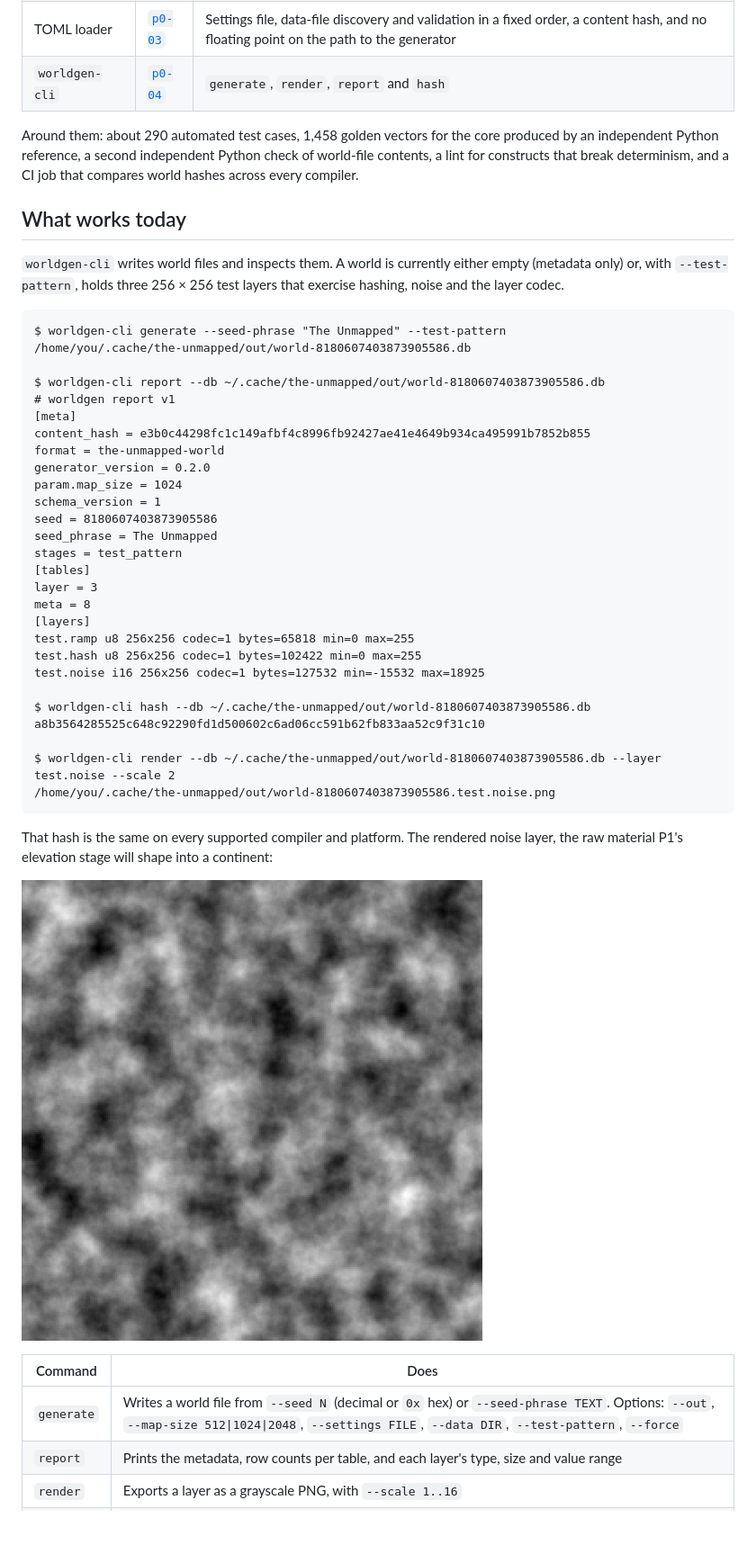
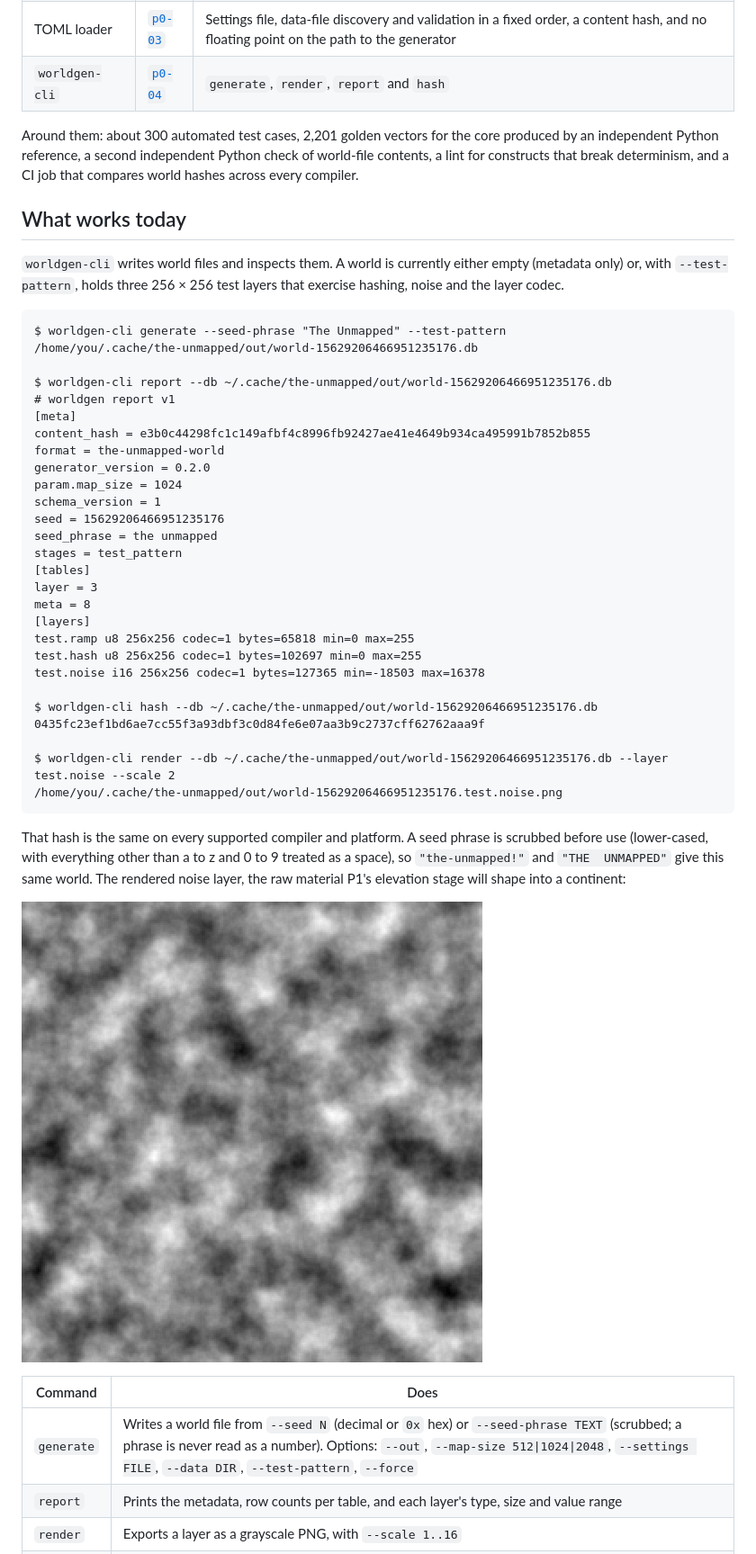
Before and after one commit to pgratz1/The-UnMapped, a Markdown page: README.md, the part around one of its changes. Shown at 90% size. GitHub-like rendering; pictures changed too: docs/images/p0-test-noise.png; blank space fills up the shorter version.

Commit message:
Update the README for scrubbed seed phrases and the start of P1 and P2
Co-Authored-By: Claude Fable 5.2 <noreply@anthropic.com>

````diff
--- a/README.md
+++ b/README.md
@@ -116,7 +117,7 @@ Milestones 0 and 1 carry the most design risk, since they decide whether generat
 | TOML loader | [`p0-03`](docs/specs/p0-03-toml-loader.md) | Settings file, data-file discovery and validation in a fixed order, a content hash, and no floating point on the path to the generator |
 | `worldgen-cli` | [`p0-04`](docs/specs/p0-04-worldgen-cli.md) | `generate`, `render`, `report` and `hash` |
 
-Around them: about 290 automated test cases, 1,458 golden vectors for the core produced by an independent Python reference, a second independent Python check of world-file contents, a lint for constructs that break determinism, and a CI job that compares world hashes across every compiler.
+Around them: about 300 automated test cases, 2,201 golden vectors for the core produced by an independent Python reference, a second independent Python check of world-file contents, a lint for constructs that break determinism, and a CI job that compares world hashes across every compiler.
 
 ## What works today
 
@@ -124,9 +125,9 @@ Around them: about 290 automated test cases, 1,458 golden vectors for the core p
 
 ```
 $ worldgen-cli generate --seed-phrase "The Unmapped" --test-pattern
-/home/you/.cache/the-unmapped/out/world-8180607403873905586.db
+/home/you/.cache/the-unmapped/out/world-15629206466951235176.db
 
-$ worldgen-cli report --db ~/.cache/the-unmapped/out/world-8180607403873905586.db
+$ worldgen-cli report --db ~/.cache/the-unmapped/out/world-15629206466951235176.db
 # worldgen report v1
 [meta]
 content_hash = e3b0c44298fc1c149afbf4c8996fb92427ae41e4649b934ca495991b7852b855
@@ -134,31 +135,31 @@ format = the-unmapped-world
 generator_version = 0.2.0
 param.map_size = 1024
 schema_version = 1
-seed = 8180607403873905586
-seed_phrase = The Unmapped
+seed = 15629206466951235176
+seed_phrase = the unmapped
 stages = test_pattern
 [tables]
 layer = 3
 meta = 8
 [layers]
 test.ramp u8 256x256 codec=1 bytes=65818 min=0 max=255
-test.hash u8 256x256 codec=1 bytes=102422 min=0 max=255
-test.noise i16 256x256 codec=1 bytes=127532 min=-15532 max=18925
+test.hash u8 256x256 codec=1 bytes=102697 min=0 max=255
+test.noise i16 256x256 codec=1 bytes=127365 min=-18503 max=16378
 
-$ worldgen-cli hash --db ~/.cache/the-unmapped/out/world-8180607403873905586.db
-a8b3564285525c648c92290fd1d500602c6ad06cc591b62fb833aa52c9f31c10
+$ worldgen-cli hash --db ~/.cache/the-unmapped/out/world-15629206466951235176.db
+0435fc23ef1bd6ae7cc55f3a93dbf3c0d84fe6e07aa3b9c2737cff62762aaa9f
 
-$ worldgen-cli render --db ~/.cache/the-unmapped/out/world-8180607403873905586.db --layer test.noise --scale 2
-/home/you/.cache/the-unmapped/out/world-8180607403873905586.test.noise.png
+$ worldgen-cli render --db ~/.cache/the-unmapped/out/world-15629206466951235176.db --layer test.noise --scale 2
+/home/you/.cache/the-unmapped/out/world-15629206466951235176.test.noise.png
 ```
 
-That hash is the same on every supported compiler and platform. The rendered noise layer, the raw material P1's elevation stage will shape into a continent:
+That hash is the same on every supported compiler and platform. A seed phrase is scrubbed before use (lower-cased, with everything other than a to z and 0 to 9 treated as a space), so `"the-unmapped!"` and `"THE  UNMAPPED"` give this same world. The rendered noise layer, the raw material P1's elevation stage will shape into a continent:
 
 ![The test.noise layer of the world generated from the phrase "The Unmapped"](docs/images/p0-test-noise.png)
 
 | Command | Does |
 | --- | --- |
-| `generate` | Writes a world file from `--seed N` (decimal or `0x` hex) or `--seed-phrase TEXT`. Options: `--out`, `--map-size 512\|1024\|2048`, `--settings FILE`, `--data DIR`, `--test-pattern`, `--force` |
+| `generate` | Writes a world file from `--seed N` (decimal or `0x` hex) or `--seed-phrase TEXT` (scrubbed; a phrase is never read as a number). Options: `--out`, `--map-size 512\|1024\|2048`, `--settings FILE`, `--data DIR`, `--test-pattern`, `--force` |
 | `report` | Prints the metadata, row counts per table, and each layer's type, size and value range |
 | `render` | Exports a layer as a grayscale PNG, with `--scale 1..16` |
 | `hash` | Prints the SHA-256 of the file (equal to `sha256sum`). `--detail` adds separate hashes of the schema, each table and each layer, to locate a difference; `--expect HEX` checks against a known value |
````
Also changed, not shown: other parts of README.md (+15 -14 lines).
